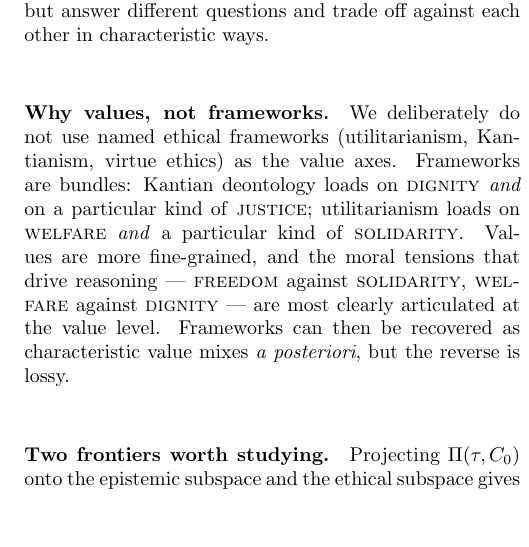
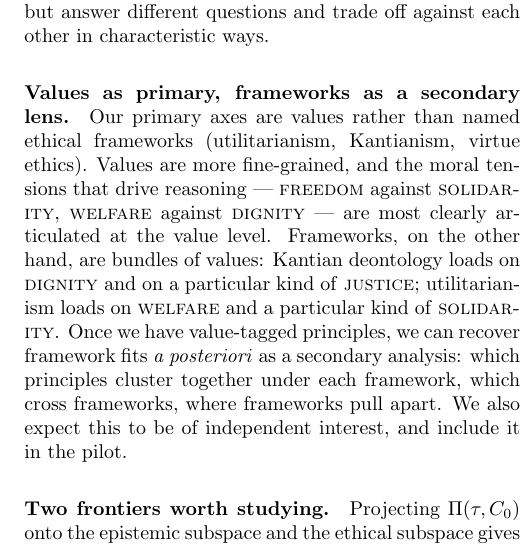
Before and after one commit to bepierre/reflective_equilibrium, a LaTeX paper (docs/imaginary_paper/main.tex): part of one column of page 3 of 5, cut so that both start at the same text, the shorter picture padded with empty space. Compiled offline with pdfLaTeX.

Commit message:
docs/paper: frame frameworks as secondary lens, not excluded
User feedback: don't say we won't do the framework analysis. Values are still
primary axes, but value-tagged principles can be re-aggregated by framework
a posteriori (which principles cluster under which framework, etc.). That
secondary analysis is part of the pilot.

Co-Authored-By: Claude Opus 4.7 (1M context) <noreply@anthropic.com>

```diff
--- a/docs/imaginary_paper/main.tex
+++ b/docs/imaginary_paper/main.tex
@@ -249,16 +249,19 @@ are formally on the same footing inside the optimization problem above but
 answer different questions and trade off against each other in characteristic
 ways.
 
-\paragraph{Why values, not frameworks.} We deliberately do not use named ethical
-frameworks (utilitarianism, Kantianism, virtue ethics) as the value axes.
-Frameworks are bundles: Kantian deontology loads on \textsc{dignity}
-\emph{and} on a particular kind of \textsc{justice}; utilitarianism loads on
-\textsc{welfare} \emph{and} a particular kind of \textsc{solidarity}.
-Values are more fine-grained, and the moral tensions that drive reasoning ---
-\textsc{freedom} against \textsc{solidarity}, \textsc{welfare} against
-\textsc{dignity} --- are most clearly articulated at the value level. Frameworks
-can then be recovered as characteristic value mixes \emph{a posteriori}, but the
-reverse is lossy.
+\paragraph{Values as primary, frameworks as a secondary lens.} Our primary
+axes are values rather than named ethical frameworks (utilitarianism,
+Kantianism, virtue ethics). Values are more fine-grained, and the moral
+tensions that drive reasoning --- \textsc{freedom} against \textsc{solidarity},
+\textsc{welfare} against \textsc{dignity} --- are most clearly articulated at
+the value level. Frameworks, on the other hand, are bundles of values:
+Kantian deontology loads on \textsc{dignity} and on a particular kind of
+\textsc{justice}; utilitarianism loads on \textsc{welfare} and a particular
+kind of \textsc{solidarity}. Once we have value-tagged principles, we can
+recover framework fits \emph{a posteriori} as a secondary analysis: which
+principles cluster together under each framework, which cross frameworks,
+where frameworks pull apart. We also expect this to be of independent
+interest, and include it in the pilot.
 
 \paragraph{Two frontiers worth studying.} Projecting $\Pi(\tau, C_0)$ onto the
 epistemic subspace and the ethical subspace gives two lower-dimensional
```
Also changed, not shown: docs/imaginary_paper/main.pdf.
